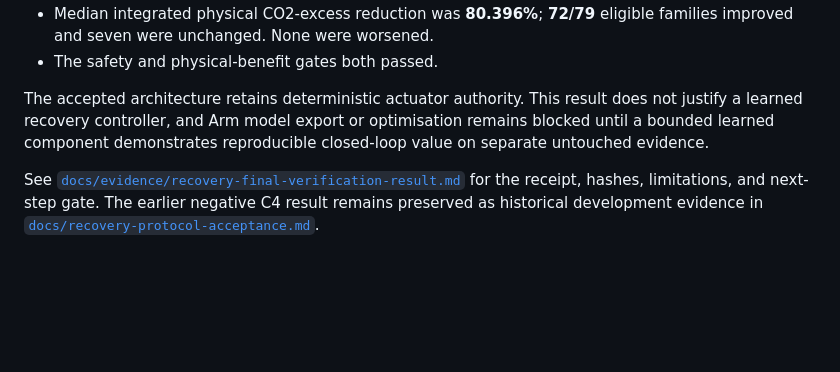
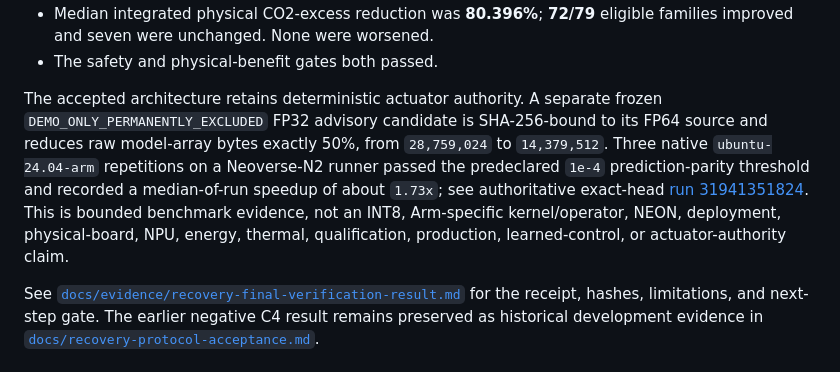
Before and after one commit to arm-hackathon/arm-hackathon, a Markdown page: README.md, the part around the change. Drawn GitHub-style; blank space fills up the shorter version.

Commit message:
docs: record bounded native FP32 benchmark

```diff
--- a/README.md
+++ b/README.md
@@ -54,10 +54,16 @@ untouched version-4 final suite.
   eligible families improved and seven were unchanged. None were worsened.
 - The safety and physical-benefit gates both passed.
 
-The accepted architecture retains deterministic actuator authority. This result
-does not justify a learned recovery controller, and Arm model export or
-optimisation remains blocked until a bounded learned component demonstrates
-reproducible closed-loop value on separate untouched evidence.
+The accepted architecture retains deterministic actuator authority. A separate
+frozen `DEMO_ONLY_PERMANENTLY_EXCLUDED` FP32 advisory candidate is SHA-256-bound
+to its FP64 source and reduces raw model-array bytes exactly 50%, from
+`28,759,024` to `14,379,512`. Three native `ubuntu-24.04-arm` repetitions on a
+Neoverse-N2 runner passed the predeclared `1e-4` prediction-parity threshold and
+recorded a median-of-run speedup of about `1.73x`; see authoritative exact-head
+[run 31941351824](https://github.com/arm-hackathon/arm-hackathon/actions/runs/31941351824).
+This is bounded benchmark evidence, not an INT8, Arm-specific kernel/operator,
+NEON, deployment, physical-board, NPU, energy, thermal, qualification,
+production, learned-control, or actuator-authority claim.
 
 See
 [`docs/evidence/recovery-final-verification-result.md`](docs/evidence/recovery-final-verification-result.md)
```
